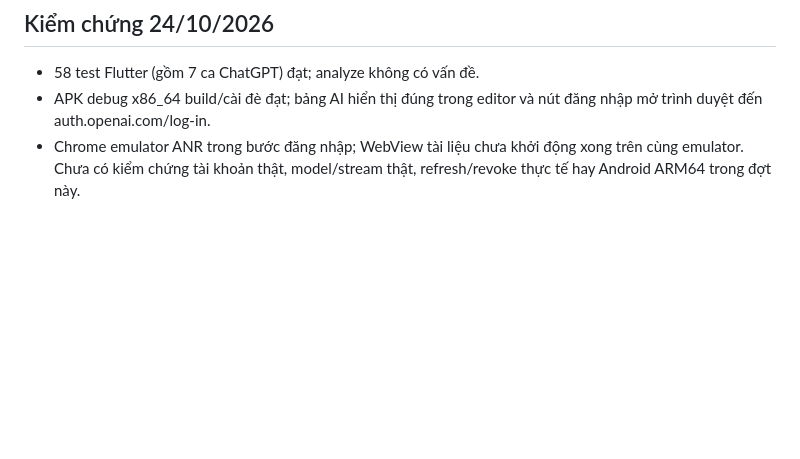
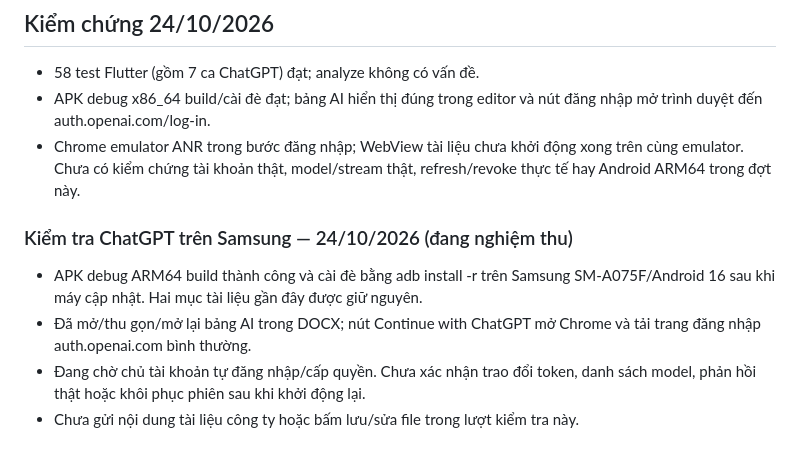
Before and after one commit to ducdoan1806/gen_office_mobile, a Markdown page: docs/chatgpt-android.md, the part around the change. GitHub-like rendering; blank space fills up the shorter version.

Commit message:
Record Samsung ChatGPT sign-in smoke test pending account consent

```diff
--- a/docs/chatgpt-android.md
+++ b/docs/chatgpt-android.md
@@ -33,3 +33,10 @@ Nguồn chính thức:
 - 58 test Flutter (gồm 7 ca ChatGPT) đạt; analyze không có vấn đề.
 - APK debug x86_64 build/cài đè đạt; bảng AI hiển thị đúng trong editor và nút đăng nhập mở trình duyệt đến auth.openai.com/log-in.
 - Chrome emulator ANR trong bước đăng nhập; WebView tài liệu chưa khởi động xong trên cùng emulator. Chưa có kiểm chứng tài khoản thật, model/stream thật, refresh/revoke thực tế hay Android ARM64 trong đợt này.
+
+### Kiểm tra ChatGPT trên Samsung — 24/10/2026 (đang nghiệm thu)
+
+- APK debug ARM64 build thành công và cài đè bằng adb install -r trên Samsung SM-A075F/Android 16 sau khi máy cập nhật. Hai mục tài liệu gần đây được giữ nguyên.
+- Đã mở/thu gọn/mở lại bảng AI trong DOCX; nút Continue with ChatGPT mở Chrome và tải trang đăng nhập auth.openai.com bình thường.
+- Đang chờ chủ tài khoản tự đăng nhập/cấp quyền. Chưa xác nhận trao đổi token, danh sách model, phản hồi thật hoặc khôi phục phiên sau khi khởi động lại.
+- Chưa gửi nội dung tài liệu công ty hoặc bấm lưu/sửa file trong lượt kiểm tra này.
```
